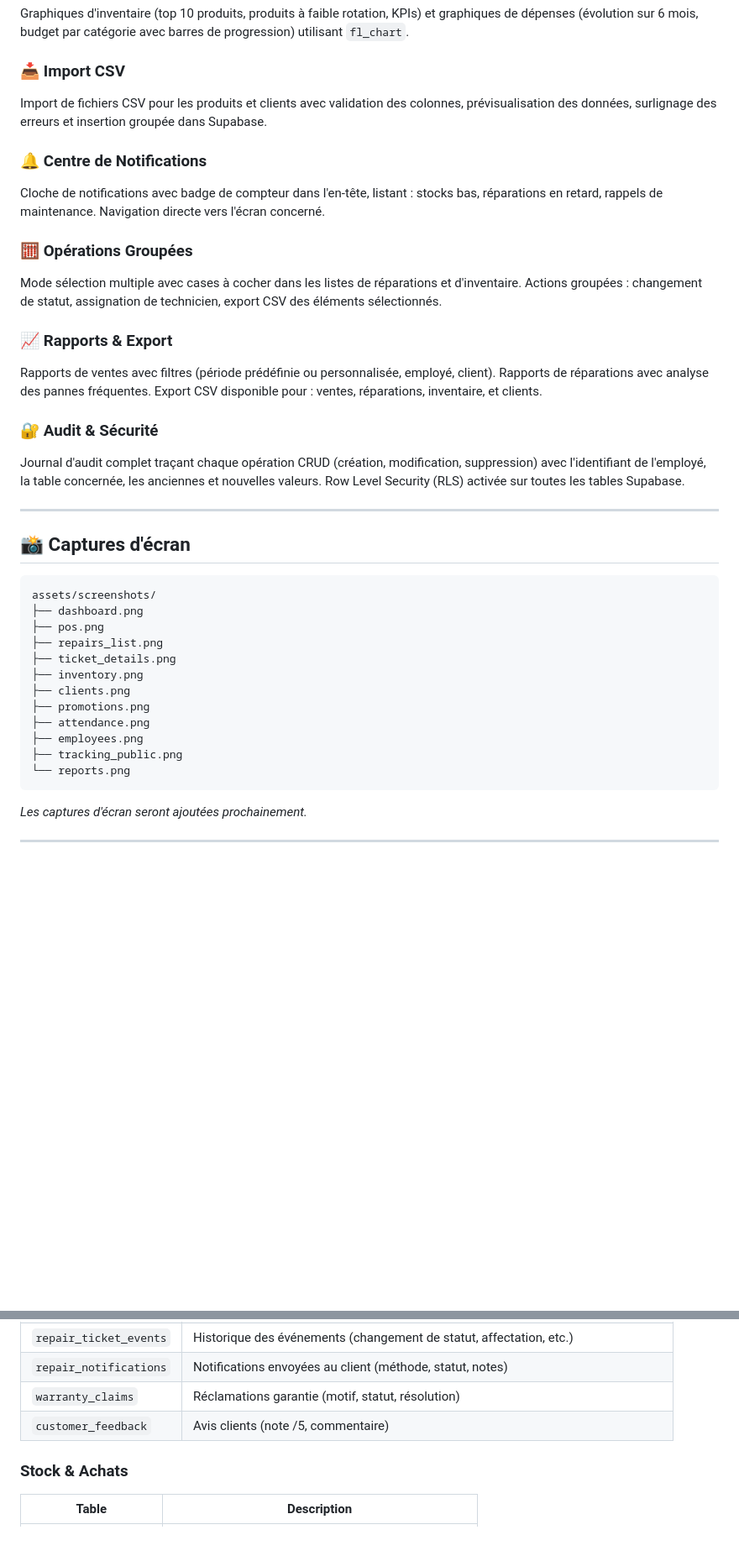
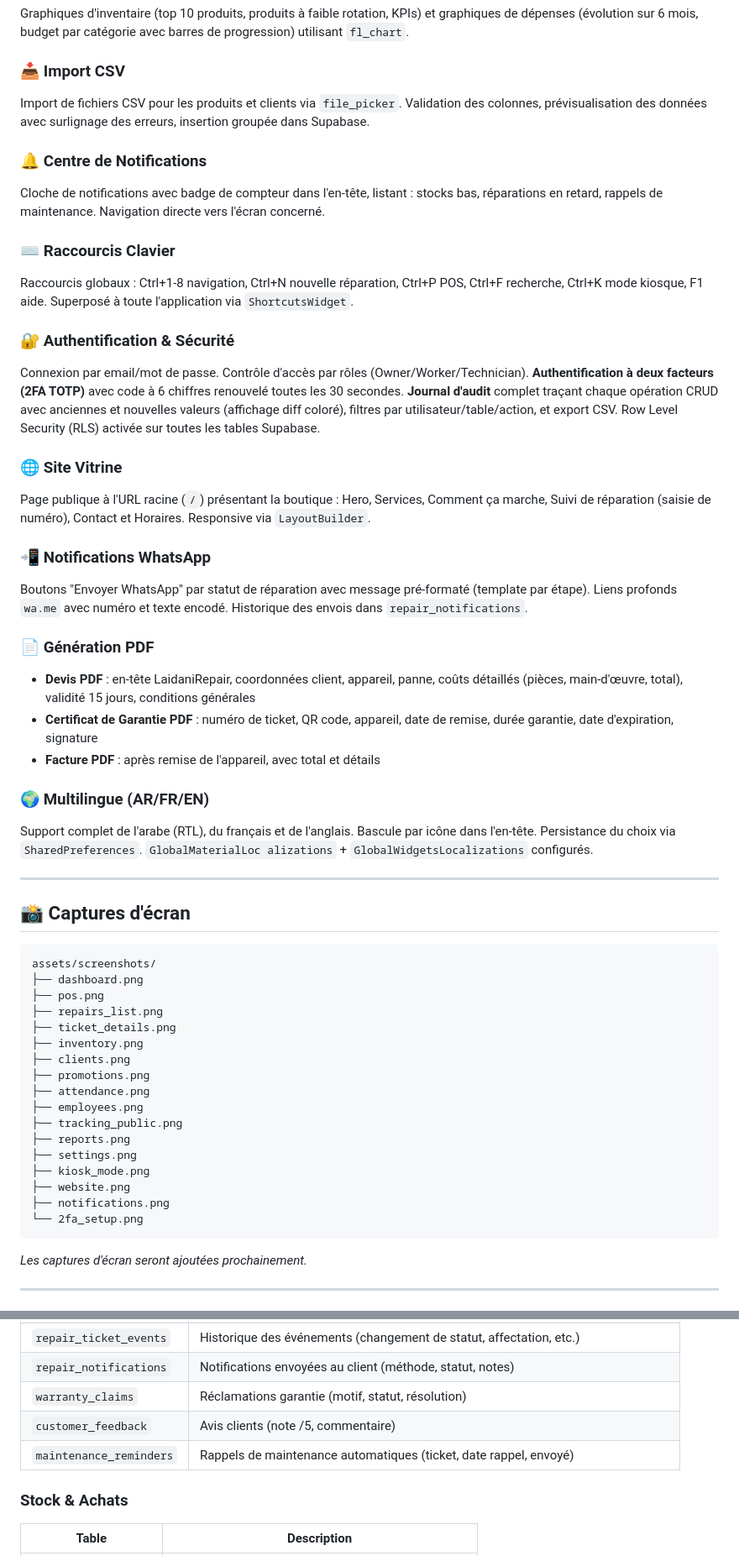
Before and after one commit to laidanimounir/LaidaniRepair., a Markdown page: README.md, 2 parts joined by grey strips. Shown at 84% size. GitHub-like rendering; blank space fills up the shorter version.

````diff
--- a/README.md
+++ b/README.md
@@ -54,19 +59,30 @@ Génération et impression d'étiquettes code-barres pour les produits avec nom,
 Graphiques d'inventaire (top 10 produits, produits à faible rotation, KPIs) et graphiques de dépenses (évolution sur 6 mois, budget par catégorie avec barres de progression) utilisant `fl_chart`.
 
 ### 📥 Import CSV
-Import de fichiers CSV pour les produits et clients avec validation des colonnes, prévisualisation des données, surlignage des erreurs et insertion groupée dans Supabase.
+Import de fichiers CSV pour les produits et clients via `file_picker`. Validation des colonnes, prévisualisation des données avec surlignage des erreurs, insertion groupée dans Supabase.
 
 ### 🔔 Centre de Notifications
 Cloche de notifications avec badge de compteur dans l'en-tête, listant : stocks bas, réparations en retard, rappels de maintenance. Navigation directe vers l'écran concerné.
 
-### 🧮 Opérations Groupées
-Mode sélection multiple avec cases à cocher dans les listes de réparations et d'inventaire. Actions groupées : changement de statut, assignation de technicien, export CSV des éléments sélectionnés.
+### ⌨️ Raccourcis Clavier
+Raccourcis globaux : Ctrl+1-8 navigation, Ctrl+N nouvelle réparation, Ctrl+P POS, Ctrl+F recherche, Ctrl+K mode kiosque, F1 aide. Superposé à toute l'application via `ShortcutsWidget`.
 
-### 📈 Rapports & Export
-Rapports de ventes avec filtres (période prédéfinie ou personnalisée, employé, client). Rapports de réparations avec analyse des pannes fréquentes. Export CSV disponible pour : ventes, réparations, inventaire, et clients.
+### 🔐 Authentification & Sécurité
+Connexion par email/mot de passe. Contrôle d'accès par rôles (Owner/Worker/Technician). **Authentification à deux facteurs (2FA TOTP)** avec code à 6 chiffres renouvelé toutes les 30 secondes. **Journal d'audit** complet traçant chaque opération CRUD avec anciennes et nouvelles valeurs (affichage diff coloré), filtres par utilisateur/table/action, et export CSV. Row Level Security (RLS) activée sur toutes les tables Supabase.
 
-### 🔐 Audit & Sécurité
-Journal d'audit complet traçant chaque opération CRUD (création, modification, suppression) avec l'identifiant de l'employé, la table concernée, les anciennes et nouvelles valeurs. Row Level Security (RLS) activée sur toutes les tables Supabase.
+### 🌐 Site Vitrine
+Page publique à l'URL racine (`/`) présentant la boutique : Hero, Services, Comment ça marche, Suivi de réparation (saisie de numéro), Contact et Horaires. Responsive via `LayoutBuilder`.
+
+### 📲 Notifications WhatsApp
+Boutons "Envoyer WhatsApp" par statut de réparation avec message pré-formaté (template par étape). Liens profonds `wa.me` avec numéro et texte encodé. Historique des envois dans `repair_notifications`.
+
+### 📄 Génération PDF
+- **Devis PDF** : en-tête LaidaniRepair, coordonnées client, appareil, panne, coûts détaillés (pièces, main-d'œuvre, total), validité 15 jours, conditions générales
+- **Certificat de Garantie PDF** : numéro de ticket, QR code, appareil, date de remise, durée garantie, date d'expiration, signature
+- **Facture PDF** : après remise de l'appareil, avec total et détails
+
+### 🌍 Multilingue (AR/FR/EN)
+Support complet de l'arabe (RTL), du français et de l'anglais. Bascule par icône dans l'en-tête. Persistance du choix via `SharedPreferences`. `GlobalMaterialLoc alizations` + `GlobalWidgetsLocalizations` configurés.
 
 ---
 
@@ -84,7 +100,12 @@ assets/screenshots/
 ├── attendance.png
 ├── employees.png
 ├── tracking_public.png
-└── reports.png
+├── reports.png
+├── settings.png
+├── kiosk_mode.png
+├── website.png
+├── notifications.png
+└── 2fa_setup.png
 ```
 
 *Les captures d'écran seront ajoutées prochainement.*
@@ -121,6 +144,7 @@ assets/screenshots/
 | `repair_notifications` | Notifications envoyées au client (méthode, statut, notes) |
 | `warranty_claims` | Réclamations garantie (motif, statut, résolution) |
 | `customer_feedback` | Avis clients (note /5, commentaire) |
+| `maintenance_reminders` | Rappels de maintenance automatiques (ticket, date rappel, envoyé) |
 
 ### Stock & Achats
 | Table | Description |
````
Also changed, not shown: other parts of README.md (+112 -86 lines).
